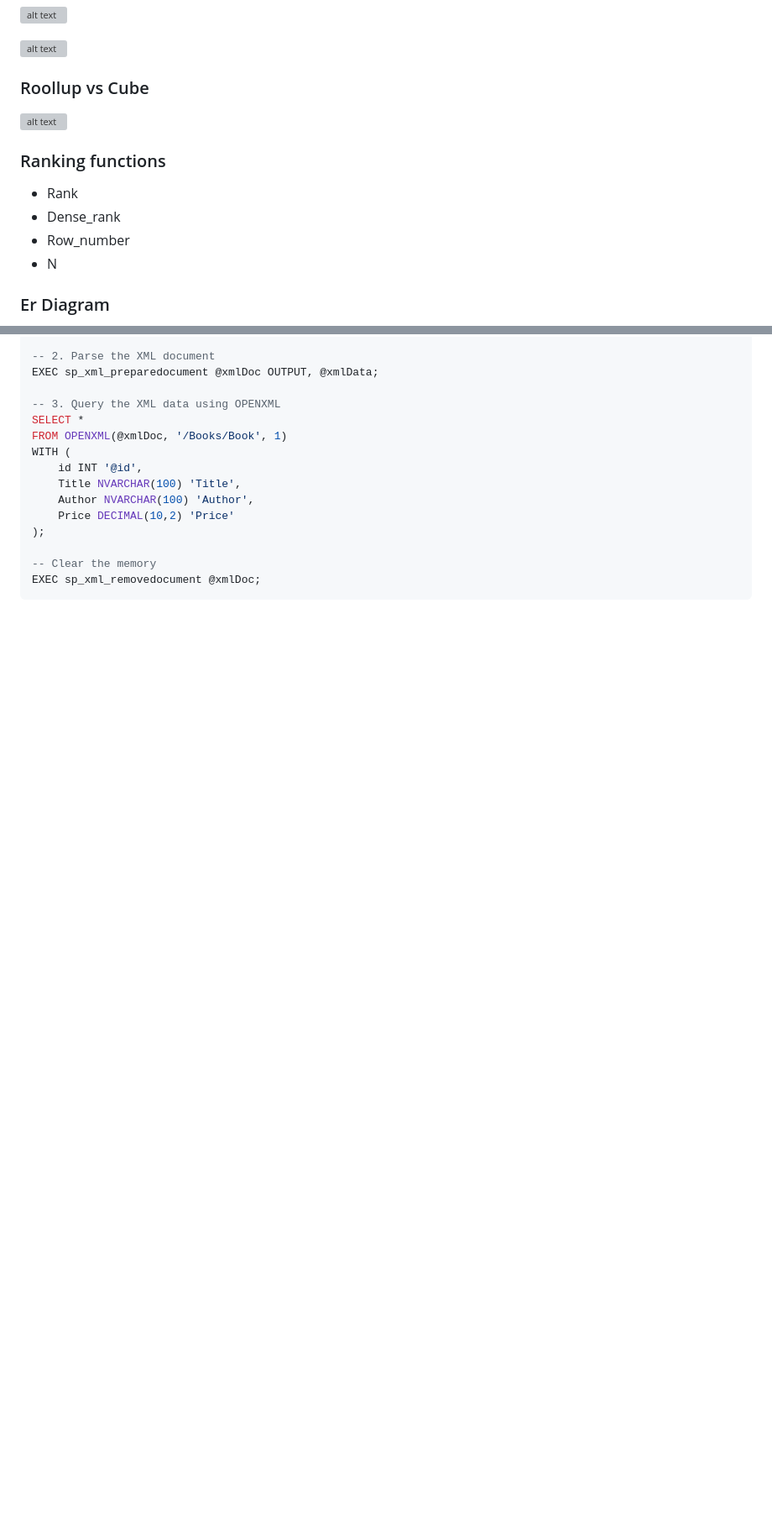
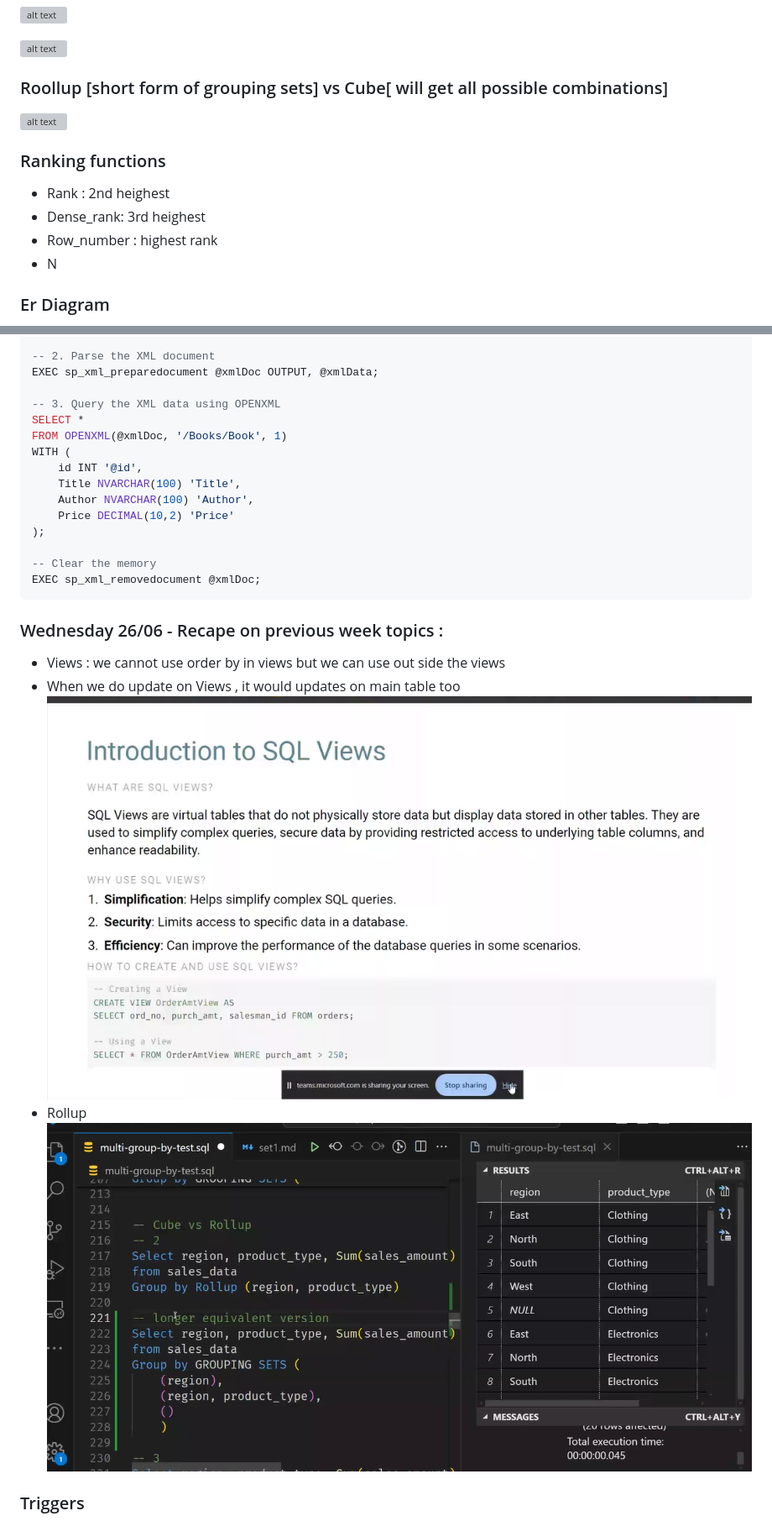
Before and after one commit to Hemasri-P/Project-HTML, a Markdown page: notes.md, 2 parts joined by grey strips. Shown: that part at 84% size. GitHub-like rendering; pictures changed too: image-92.png (added), image-93.png (added); blank space fills up the shorter version; grey boxes are pictures that could not be loaded.

Commit message:
recape on all topics

````diff
--- a/notes.md
+++ b/notes.md
@@ -898,15 +898,15 @@ select Concat('hemasri','54')
 
 ![alt text](image-84.png)
 
-### Roollup vs Cube
+### Roollup [short form of grouping sets] vs Cube[ will get all possible combinations]
 
 ![alt text](image-85.png)
 
 ### Ranking functions
 
-- Rank
-- Dense_rank
-- Row_number
+- Rank : 2nd heighest
+- Dense_rank: 3rd heighest
+- Row_number : highest rank
 - N
 
 ### Er Diagram
@@ -1522,3 +1520,13 @@ WITH (
 -- Clear the memory
 EXEC sp_xml_removedocument @xmlDoc;
 ```
+
+### Wednesday 26/06 - Recape on previous week topics :
+
+- Views : we cannot use order by in views but we can use out side the views
+- When we do update on Views , it would updates on main table too
+  ![alt text](image-92.png)
+- Rollup
+  ![alt text](image-93.png)
+
+### Triggers
````
Also changed, not shown: other parts of notes.md (+2 -4 lines).
